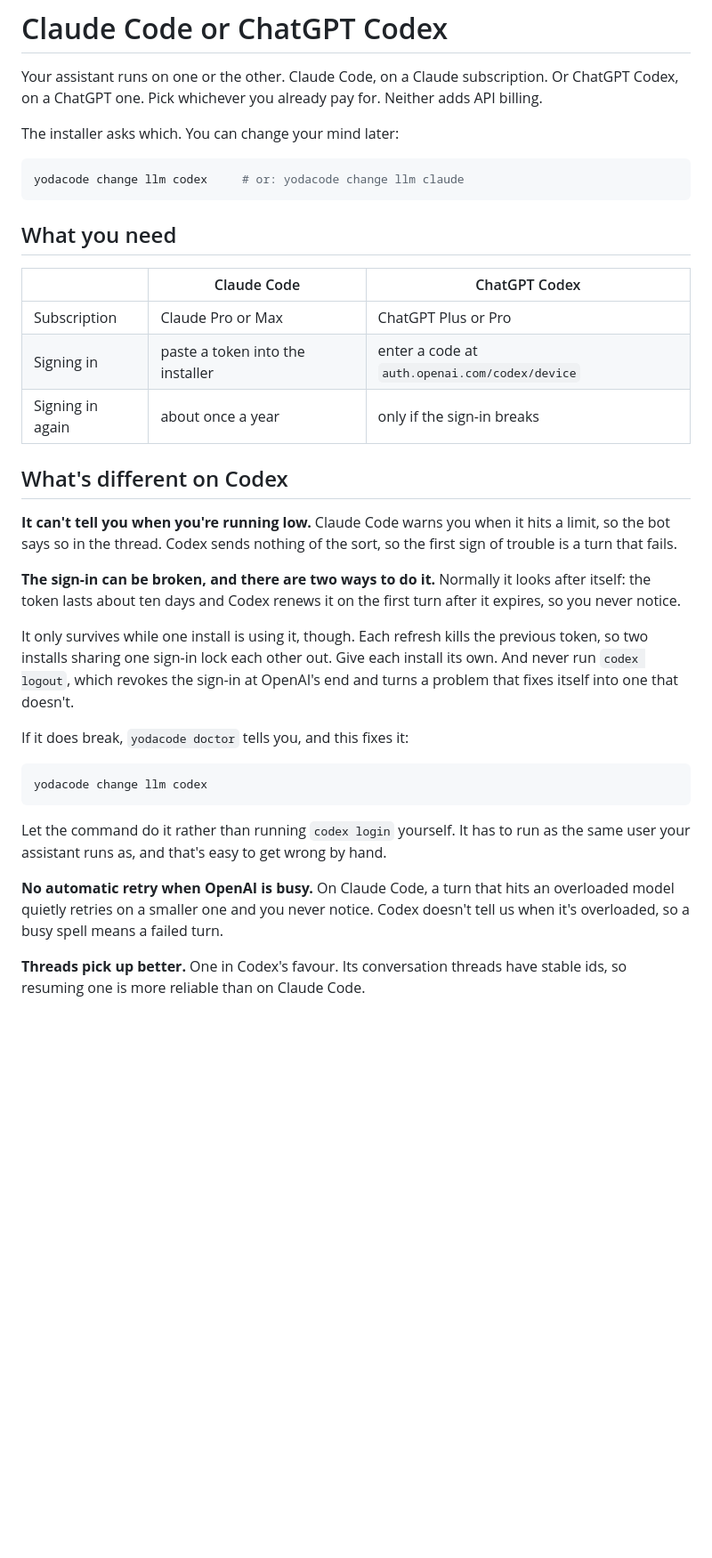
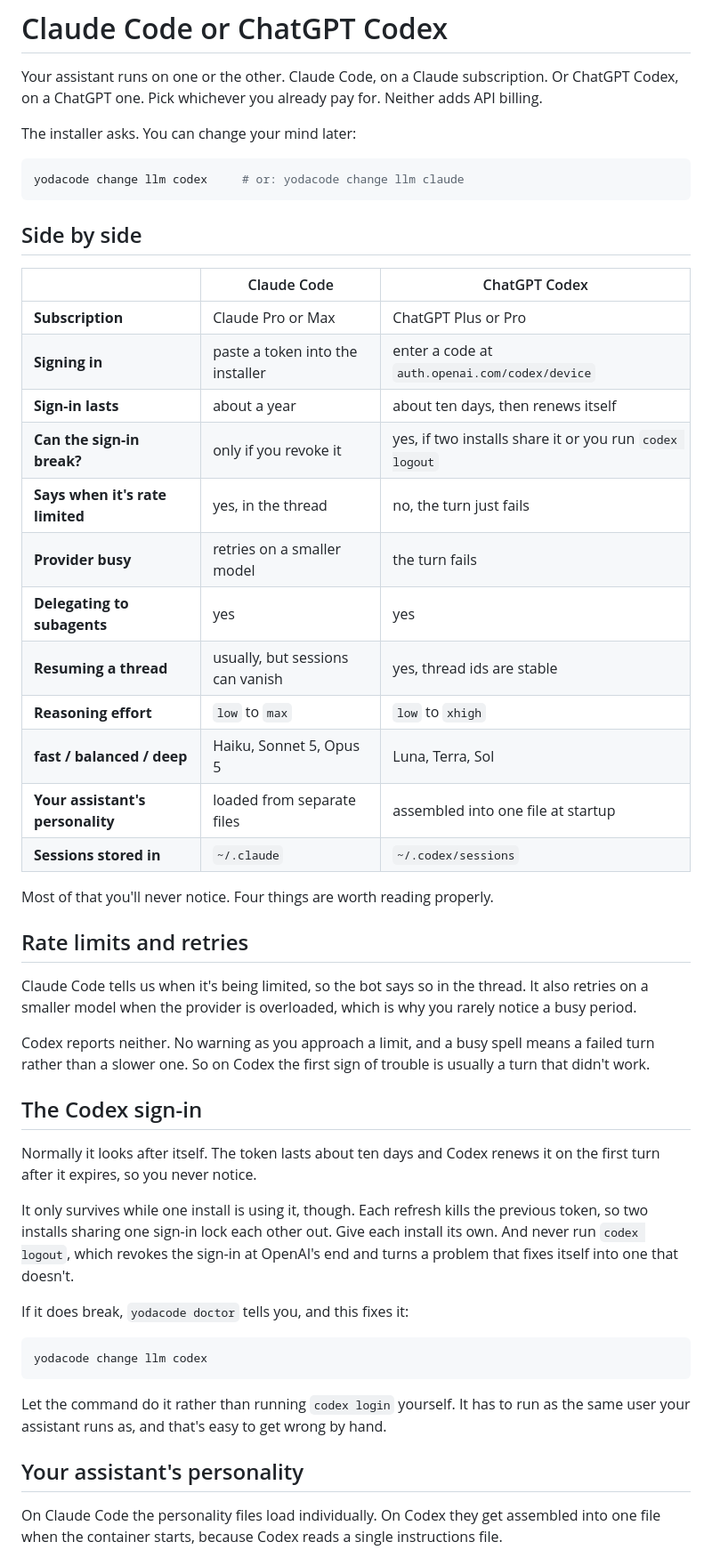
Before and after one commit to ProvanceMedia/yodacode, a Markdown page: docs/ENGINES.md, the part around one of its changes. Shown at 89% size. Drawn GitHub-style; blank space fills up the shorter version.

Commit message:
docs: make the engine page an actual comparison
It was a page of Codex caveats with the word "different" at the top. Someone
choosing between the two got no view of what they were choosing between.

It now opens with a side-by-side table covering the twelve things that actually
differ: sign-in and how long it lasts, whether the agent warns you about rate
limits, what happens when the provider is busy, delegation, thread resumption,
effort range, which models the tiers pick, how the personality is delivered, and
where sessions live. Every row checked against the engine capabilities rather
than written from memory. The prose below the table covers only the four worth
reading in full.

Co-Authored-By: Claude Opus 5 <noreply@anthropic.com>

````diff
--- a/docs/ENGINES.md
+++ b/docs/ENGINES.md
@@ -4,29 +4,45 @@ Your assistant runs on one or the other. Claude Code, on a Claude subscription.
 Or ChatGPT Codex, on a ChatGPT one. Pick whichever you already pay for. Neither
 adds API billing.
 
-The installer asks which. You can change your mind later:
+The installer asks. You can change your mind later:
 
 ```bash
 yodacode change llm codex     # or: yodacode change llm claude
 ```
 
-## What you need
+## Side by side
 
 | | Claude Code | ChatGPT Codex |
 |---|---|---|
-| Subscription | Claude Pro or Max | ChatGPT Plus or Pro |
-| Signing in | paste a token into the installer | enter a code at `auth.openai.com/codex/device` |
-| Signing in again | about once a year | only if the sign-in breaks |
+| **Subscription** | Claude Pro or Max | ChatGPT Plus or Pro |
+| **Signing in** | paste a token into the installer | enter a code at `auth.openai.com/codex/device` |
+| **Sign-in lasts** | about a year | about ten days, then renews itself |
+| **Can the sign-in break?** | only if you revoke it | yes, if two installs share it or you run `codex logout` |
+| **Says when it's rate limited** | yes, in the thread | no, the turn just fails |
+| **Provider busy** | retries on a smaller model | the turn fails |
+| **Delegating to subagents** | yes | yes |
+| **Resuming a thread** | usually, but sessions can vanish | yes, thread ids are stable |
+| **Reasoning effort** | `low` to `max` | `low` to `xhigh` |
+| **fast / balanced / deep** | Haiku, Sonnet 5, Opus 5 | Luna, Terra, Sol |
+| **Your assistant's personality** | loaded from separate files | assembled into one file at startup |
+| **Sessions stored in** | `~/.claude` | `~/.codex/sessions` |
 
-## What's different on Codex
+Most of that you'll never notice. Four things are worth reading properly.
 
-**It can't tell you when you're running low.** Claude Code warns you when it hits
-a limit, so the bot says so in the thread. Codex sends nothing of the sort, so
-the first sign of trouble is a turn that fails.
+## Rate limits and retries
 
-**The sign-in can be broken, and there are two ways to do it.** Normally it looks
-after itself: the token lasts about ten days and Codex renews it on the first
-turn after it expires, so you never notice.
+Claude Code tells us when it's being limited, so the bot says so in the thread.
+It also retries on a smaller model when the provider is overloaded, which is why
+you rarely notice a busy period.
+
+Codex reports neither. No warning as you approach a limit, and a busy spell
+means a failed turn rather than a slower one. So on Codex the first sign of
+trouble is usually a turn that didn't work.
+
+## The Codex sign-in
+
+Normally it looks after itself. The token lasts about ten days and Codex renews
+it on the first turn after it expires, so you never notice.
 
 It only survives while one install is using it, though. Each refresh kills the
 previous token, so two installs sharing one sign-in lock each other out. Give
@@ -42,10 +58,9 @@ yodacode change llm codex
 Let the command do it rather than running `codex login` yourself. It has to run
 as the same user your assistant runs as, and that's easy to get wrong by hand.
 
-**No automatic retry when OpenAI is busy.** On Claude Code, a turn that hits an
-overloaded model quietly retries on a smaller one and you never notice. Codex
-doesn't tell us when it's overloaded, so a busy spell means a failed turn.
+## Your assistant's personality
 
-**Threads pick up better.** One in Codex's favour. Its conversation threads have
-stable ids, so resuming one is more reliable than on Claude Code.
+On Claude Code the personality files load individually. On Codex they get
+assembled into one file when the container starts, because Codex reads a single
+instructions file.
 
````
Also changed, not shown: other parts of docs/ENGINES.md (+24 -34 lines).
